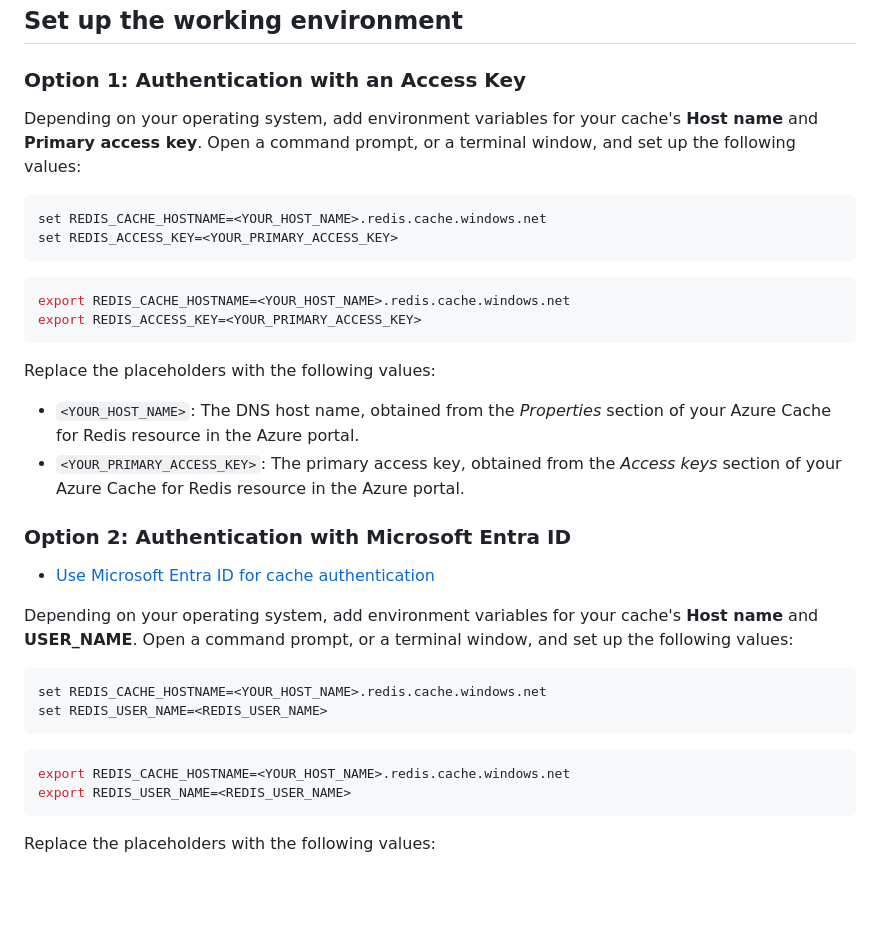
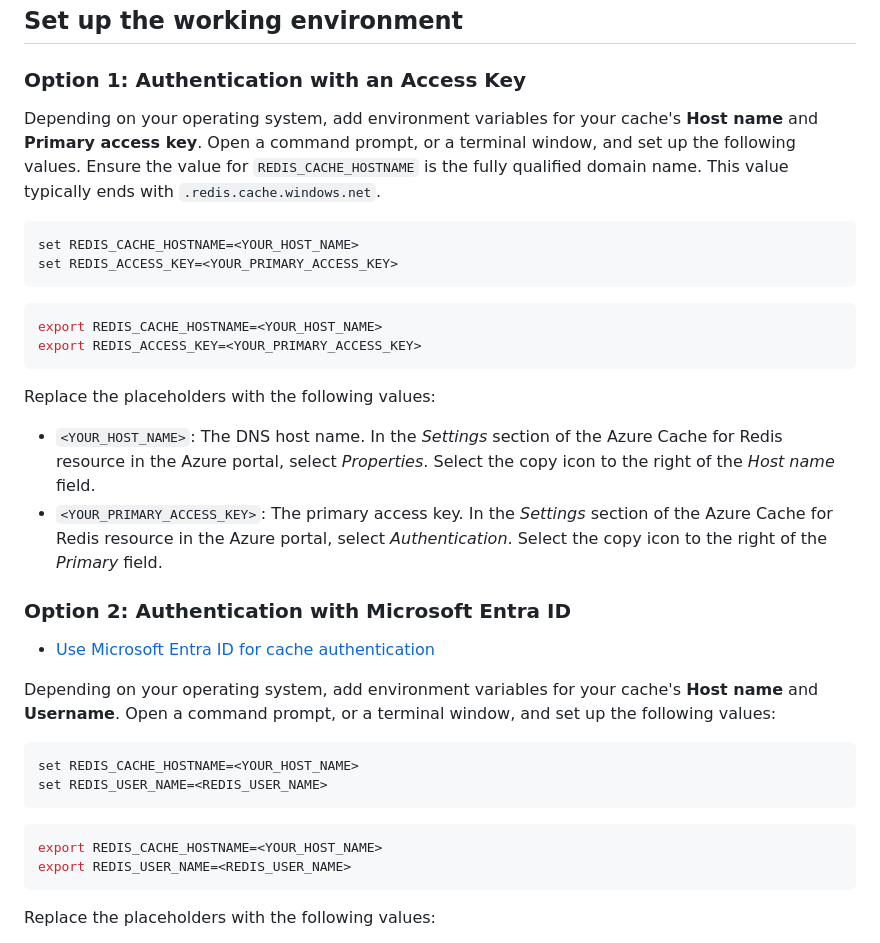
Before and after one commit to Azure-Samples/azure-cache-redis-samples, a Markdown page: quickstart/java-redisson-jcache/README.md, the part around the change. GitHub-like rendering; blank space fills up the shorter version.

Commit message:
On branch support_aad_auth Apply suggestions from @philon-msft modified:   quickstart/java-redisson-jcache/README.md
- `REDIS_CACHE_HOSTNAME` already includes the FQDN.

- `YOUR_HOST_NAME` improve wording.

- `YOUR_PRIMARY_ACCESS_KEY improve wording.

Signed-off-by: Ed Burns <edburns@microsoft.com>

````diff
--- a/quickstart/java-redisson-jcache/README.md
+++ b/quickstart/java-redisson-jcache/README.md
@@ -23,36 +23,36 @@ In this quickstart, you incorporate Azure Cache for Redis into a Java app using
 
 ### Option 1: Authentication with an Access Key
 
-Depending on your operating system, add environment variables for your cache's **Host name** and **Primary access key**. Open a command prompt, or a terminal window, and set up the following values:
+Depending on your operating system, add environment variables for your cache's **Host name** and **Primary access key**. Open a command prompt, or a terminal window, and set up the following values. Ensure the value for `REDIS_CACHE_HOSTNAME` is the fully qualified domain name. This value typically ends with `.redis.cache.windows.net`.
 
 ```CMD
-set REDIS_CACHE_HOSTNAME=<YOUR_HOST_NAME>.redis.cache.windows.net
+set REDIS_CACHE_HOSTNAME=<YOUR_HOST_NAME>
 set REDIS_ACCESS_KEY=<YOUR_PRIMARY_ACCESS_KEY>
 ```
 
 ```bash
-export REDIS_CACHE_HOSTNAME=<YOUR_HOST_NAME>.redis.cache.windows.net
+export REDIS_CACHE_HOSTNAME=<YOUR_HOST_NAME>
 export REDIS_ACCESS_KEY=<YOUR_PRIMARY_ACCESS_KEY>
 ```
 
 Replace the placeholders with the following values:
 
-- `<YOUR_HOST_NAME>`: The DNS host name, obtained from the *Properties* section of your Azure Cache for Redis resource in the Azure portal.
-- `<YOUR_PRIMARY_ACCESS_KEY>`: The primary access key, obtained from the *Access keys* section of your Azure Cache for Redis resource in the Azure portal.
+- `<YOUR_HOST_NAME>`: The DNS host name. In the *Settings* section of the Azure Cache for Redis resource in the Azure portal, select *Properties*. Select the copy icon to the right of the *Host name* field.
+- `<YOUR_PRIMARY_ACCESS_KEY>`: The primary access key. In the *Settings* section of the Azure Cache for Redis resource in the Azure portal, select *Authentication*. Select the copy icon to the right of the *Primary* field.
 
 ### Option 2: Authentication with Microsoft Entra ID
 
 - [Use Microsoft Entra ID for cache authentication](https://learn.microsoft.com/azure/azure-cache-for-redis/cache-azure-active-directory-for-authentication)
 
-Depending on your operating system, add environment variables for your cache's **Host name** and **USER_NAME**. Open a command prompt, or a terminal window, and set up the following values:
+Depending on your operating system, add environment variables for your cache's **Host name** and **Username**. Open a command prompt, or a terminal window, and set up the following values:
 
 ```CMD
-set REDIS_CACHE_HOSTNAME=<YOUR_HOST_NAME>.redis.cache.windows.net
+set REDIS_CACHE_HOSTNAME=<YOUR_HOST_NAME>
 set REDIS_USER_NAME=<REDIS_USER_NAME>
 ```
 
 ```bash
-export REDIS_CACHE_HOSTNAME=<YOUR_HOST_NAME>.redis.cache.windows.net
+export REDIS_CACHE_HOSTNAME=<YOUR_HOST_NAME>
 export REDIS_USER_NAME=<REDIS_USER_NAME>
 ```
 
````
